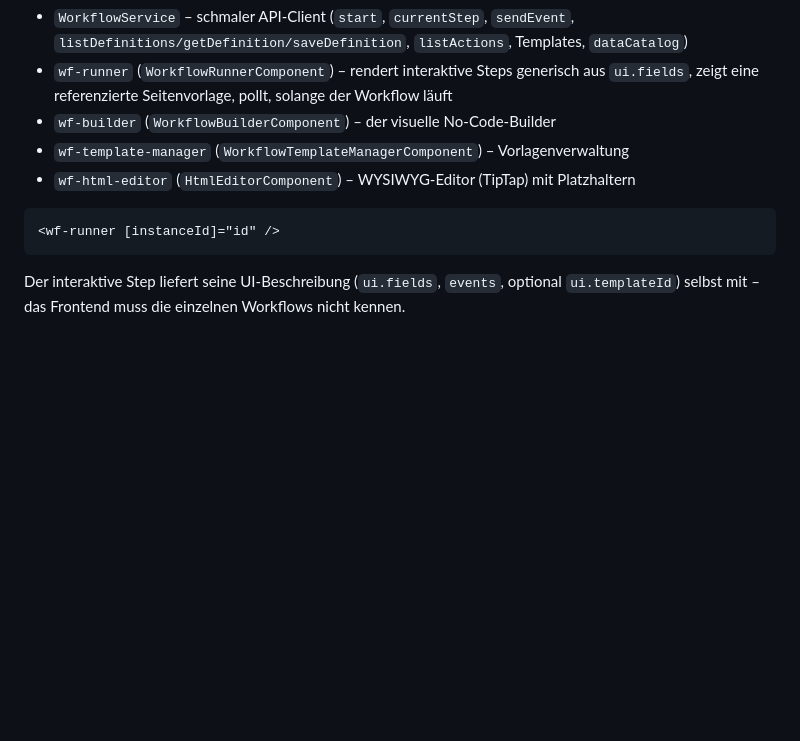
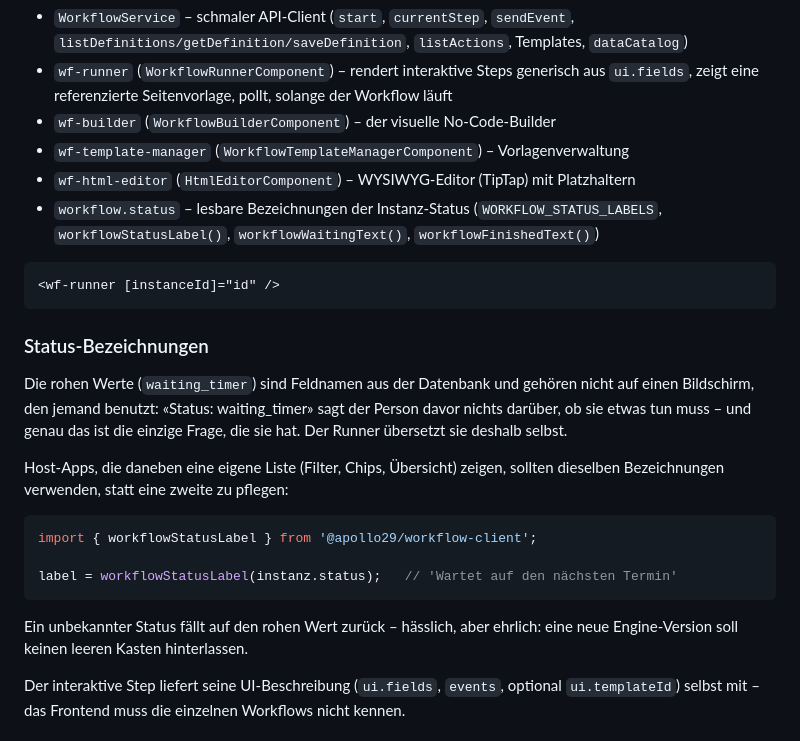
Before and after one commit to apollo29/wrkflw, a Markdown page: README.md, the part around the change. Drawn GitHub-style; blank space fills up the shorter version.

````diff
--- a/README.md
+++ b/README.md
@@ -200,10 +200,32 @@ Die Library `@apollo29/workflow-client` (standalone Components, Signals) liefert
 - `wf-builder` (`WorkflowBuilderComponent`) – der visuelle No-Code-Builder
 - `wf-template-manager` (`WorkflowTemplateManagerComponent`) – Vorlagenverwaltung
 - `wf-html-editor` (`HtmlEditorComponent`) – WYSIWYG-Editor (TipTap) mit Platzhaltern
+- `workflow.status` – lesbare Bezeichnungen der Instanz-Status
+  (`WORKFLOW_STATUS_LABELS`, `workflowStatusLabel()`, `workflowWaitingText()`,
+  `workflowFinishedText()`)
 
 ```html
 <wf-runner [instanceId]="id" />
 ```
+
+### Status-Bezeichnungen
+
+Die rohen Werte (`waiting_timer`) sind Feldnamen aus der Datenbank und gehören nicht
+auf einen Bildschirm, den jemand benutzt: «Status: waiting_timer» sagt der Person
+davor nichts darüber, ob sie etwas tun muss – und genau das ist die einzige Frage,
+die sie hat. Der Runner übersetzt sie deshalb selbst.
+
+Host-Apps, die daneben eine eigene Liste (Filter, Chips, Übersicht) zeigen, sollten
+dieselben Bezeichnungen verwenden, statt eine zweite zu pflegen:
+
+```ts
+import { workflowStatusLabel } from '@apollo29/workflow-client';
+
+label = workflowStatusLabel(instanz.status);   // 'Wartet auf den nächsten Termin'
+```
+
+Ein unbekannter Status fällt auf den rohen Wert zurück – hässlich, aber ehrlich: eine
+neue Engine-Version soll keinen leeren Kasten hinterlassen.
 
 Der interaktive Step liefert seine UI-Beschreibung (`ui.fields`, `events`, optional
 `ui.templateId`) selbst mit – das Frontend muss die einzelnen Workflows nicht kennen.
````
Also changed, not shown: CHANGELOG.md (+20 -21 lines).
